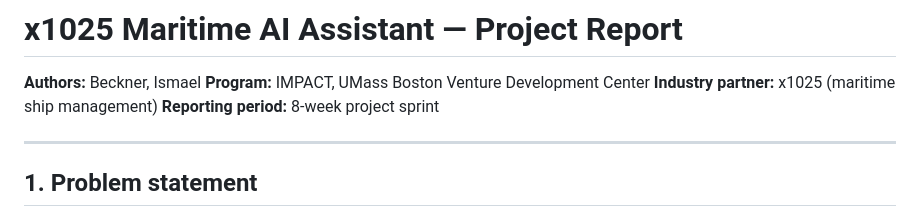
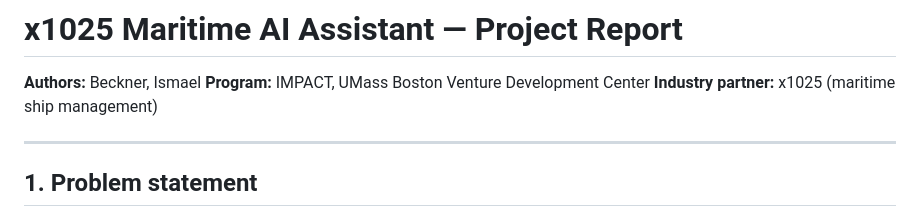
Before and after one commit to beckner1044-crypto/x1025_IMPACT, a Markdown page: docs/PROJECT_REPORT.md, the part around the change. Drawn GitHub-style.

Commit message:
Remove reporting period from PROJECT_REPORT.md
Removed reporting period from project report.

```diff
--- a/docs/PROJECT_REPORT.md
+++ b/docs/PROJECT_REPORT.md
@@ -3,7 +3,7 @@
 **Authors:** Beckner, Ismael
 **Program:** IMPACT, UMass Boston Venture Development Center
 **Industry partner:** x1025 (maritime ship management)
-**Reporting period:** 8-week project sprint
+
 
 ---
 
```
